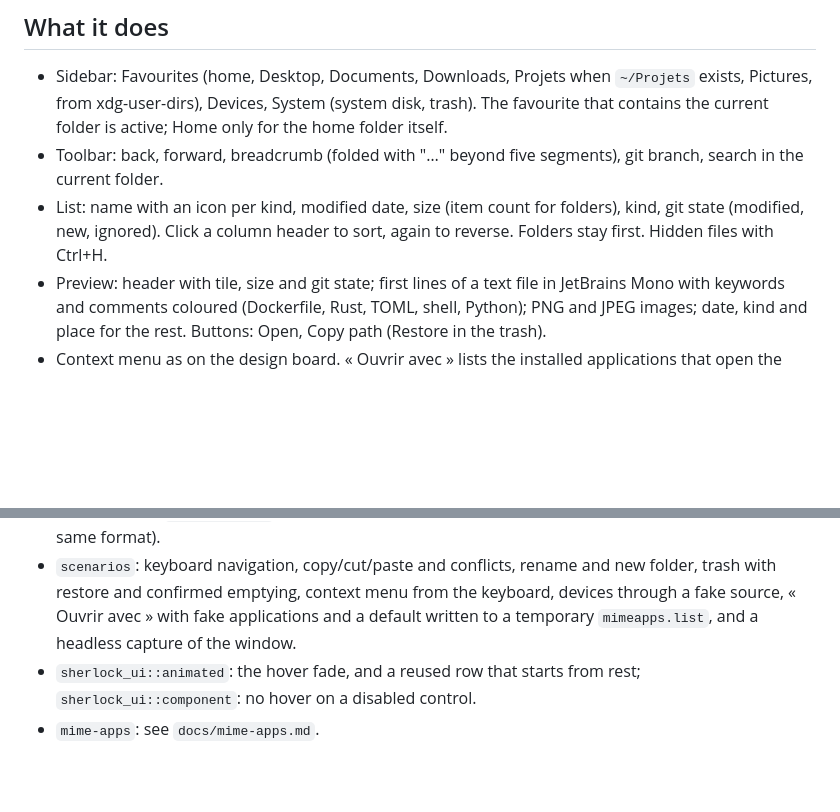
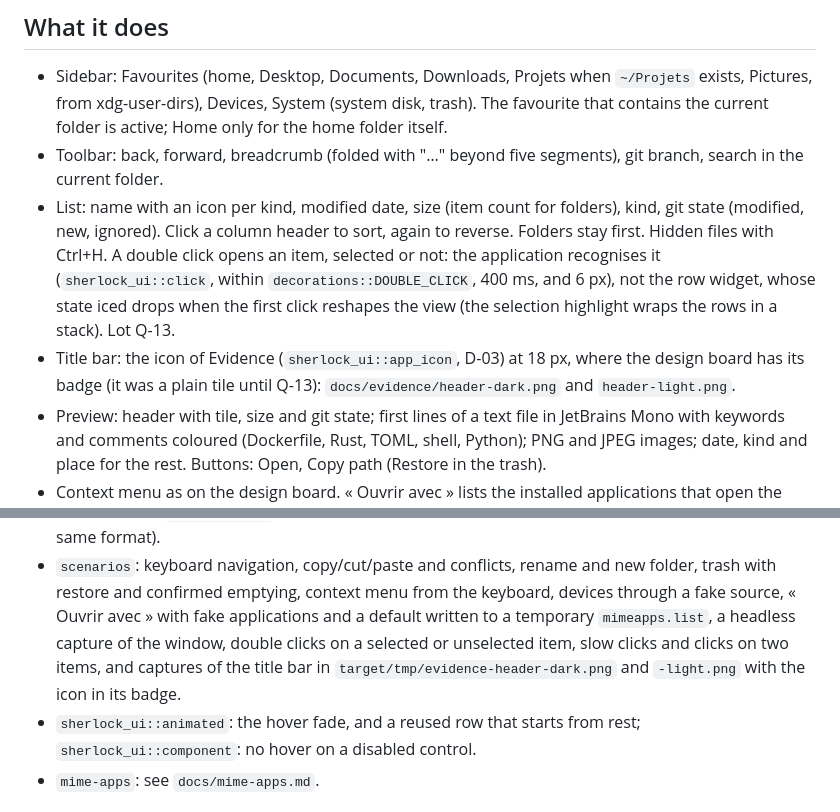
Before and after one commit to dodolereporter/sherlockOs, a Markdown page: docs/evidence.md, 2 parts joined by grey strips. GitHub-like rendering; blank space fills up the shorter version.

```diff
--- a/docs/evidence.md
+++ b/docs/evidence.md
@@ -84,7 +84,13 @@ are built once (`sherlock_ui::component::icon` caches the SVG handles).
   search in the current folder.
 - List: name with an icon per kind, modified date, size (item count for folders), kind, git
   state (modified, new, ignored). Click a column header to sort, again to reverse. Folders
-  stay first. Hidden files with Ctrl+H.
+  stay first. Hidden files with Ctrl+H. A double click opens an item, selected or not: the
+  application recognises it (`sherlock_ui::click`, within `decorations::DOUBLE_CLICK`, 400 ms,
+  and 6 px), not the row widget, whose state iced drops when the first click reshapes the view
+  (the selection highlight wraps the rows in a stack). Lot Q-13.
+- Title bar: the icon of Evidence (`sherlock_ui::app_icon`, D-03) at 18 px, where the design
+  board has its badge (it was a plain tile until Q-13): `docs/evidence/header-dark.png` and
+  `header-light.png`.
 - Preview: header with tile, size and git state; first lines of a text file in JetBrains Mono
   with keywords and comments coloured (Dockerfile, Rust, TOML, shell, Python); PNG and JPEG
   images; date, kind and place for the rest. Buttons: Open, Copy path (Restore in the trash).
@@ -306,7 +312,9 @@ user's; no test calls the real UDisks.
 - `scenarios`: keyboard navigation, copy/cut/paste and conflicts, rename and new folder, trash
   with restore and confirmed emptying, context menu from the keyboard, devices through a fake
   source, « Ouvrir avec » with fake applications and a default written to a temporary
-  `mimeapps.list`, and a headless capture of the window.
+  `mimeapps.list`, a headless capture of the window, double clicks on a selected or
+  unselected item, slow clicks and clicks on two items, and captures of the title bar in
+  `target/tmp/evidence-header-dark.png` and `-light.png` with the icon in its badge.
 - `sherlock_ui::animated`: the hover fade, and a reused row that starts from rest;
   `sherlock_ui::component`: no hover on a disabled control.
 - `mime-apps`: see `docs/mime-apps.md`.
```
Also changed, not shown: docs/sherlock-ui.md (+4 -1 lines), docs/evidence/header-dark.png (added), docs/evidence/header-light.png (added), 5 other files.
